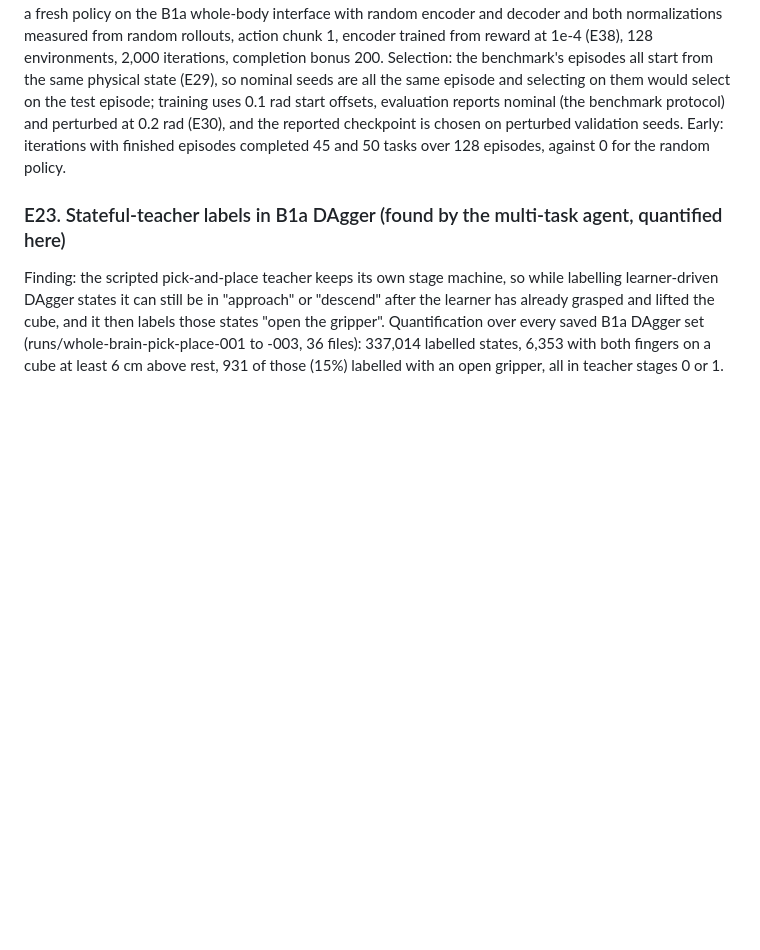
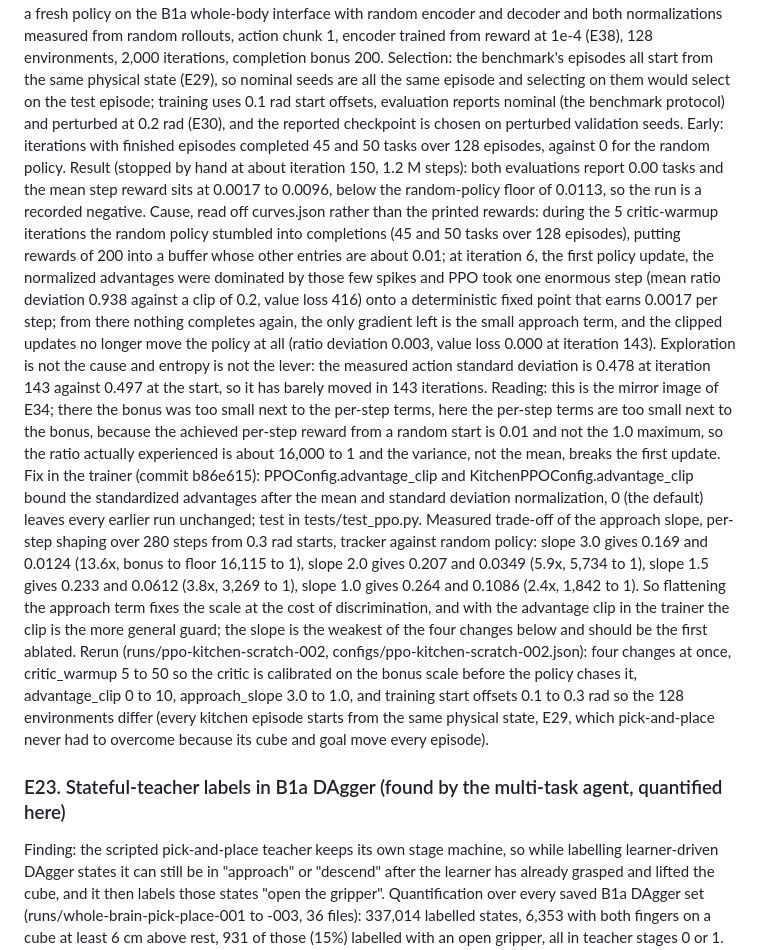
Before and after one commit to yusenthebot/FlyArm, a Markdown page: docs/RESEARCH_LOG.md, the part around the change. Drawn GitHub-style; blank space fills up the shorter version.

Commit message:
docs(log): the reward-only kitchen run collapsed on its first policy update

```diff
--- a/docs/RESEARCH_LOG.md
+++ b/docs/RESEARCH_LOG.md
@@ -342,6 +342,14 @@ Verification: batched against single environment, 90 steps of shared random acti
 First run (runs/ppo-kitchen-scratch-001, configs/ppo-kitchen-scratch.json, started 2026-09-22 15:18): reward only, no demonstrations, a fresh policy on the B1a whole-body interface with random encoder and decoder and both normalizations measured from random rollouts, action chunk 1, encoder trained from reward at 1e-4 (E38), 128 environments, 2,000 iterations, completion bonus 200.
 Selection: the benchmark's episodes all start from the same physical state (E29), so nominal seeds are all the same episode and selecting on them would select on the test episode; training uses 0.1 rad start offsets, evaluation reports nominal (the benchmark protocol) and perturbed at 0.2 rad (E30), and the reported checkpoint is chosen on perturbed validation seeds.
 Early: iterations with finished episodes completed 45 and 50 tasks over 128 episodes, against 0 for the random policy.
+Result (stopped by hand at about iteration 150, 1.2 M steps): both evaluations report 0.00 tasks and the mean step reward sits at 0.0017 to 0.0096, below the random-policy floor of 0.0113, so the run is a recorded negative.
+Cause, read off curves.json rather than the printed rewards: during the 5 critic-warmup iterations the random policy stumbled into completions (45 and 50 tasks over 128 episodes), putting rewards of 200 into a buffer whose other entries are about 0.01; at iteration 6, the first policy update, the normalized advantages were dominated by those few spikes and PPO took one enormous step (mean ratio deviation 0.938 against a clip of 0.2, value loss 416) onto a deterministic fixed point that earns 0.0017 per step; from there nothing completes again, the only gradient left is the small approach term, and the clipped updates no longer move the policy at all (ratio deviation 0.003, value loss 0.000 at iteration 143).
+Exploration is not the cause and entropy is not the lever: the measured action standard deviation is 0.478 at iteration 143 against 0.497 at the start, so it has barely moved in 143 iterations.
+Reading: this is the mirror image of E34; there the bonus was too small next to the per-step terms, here the per-step terms are too small next to the bonus, because the achieved per-step reward from a random start is 0.01 and not the 1.0 maximum, so the ratio actually experienced is about 16,000 to 1 and the variance, not the mean, breaks the first update.
+Fix in the trainer (commit b86e615): PPOConfig.advantage_clip and KitchenPPOConfig.advantage_clip bound the standardized advantages after the mean and standard deviation normalization, 0 (the default) leaves every earlier run unchanged; test in tests/test_ppo.py.
+Measured trade-off of the approach slope, per-step shaping over 280 steps from 0.3 rad starts, tracker against random policy: slope 3.0 gives 0.169 and 0.0124 (13.6x, bonus to floor 16,115 to 1), slope 2.0 gives 0.207 and 0.0349 (5.9x, 5,734 to 1), slope 1.5 gives 0.233 and 0.0612 (3.8x, 3,269 to 1), slope 1.0 gives 0.264 and 0.1086 (2.4x, 1,842 to 1).
+So flattening the approach term fixes the scale at the cost of discrimination, and with the advantage clip in the trainer the clip is the more general guard; the slope is the weakest of the four changes below and should be the first ablated.
+Rerun (runs/ppo-kitchen-scratch-002, configs/ppo-kitchen-scratch-002.json): four changes at once, critic_warmup 5 to 50 so the critic is calibrated on the bonus scale before the policy chases it, advantage_clip 0 to 10, approach_slope 3.0 to 1.0, and training start offsets 0.1 to 0.3 rad so the 128 environments differ (every kitchen episode starts from the same physical state, E29, which pick-and-place never had to overcome because its cube and goal move every episode).
 
 ### E23. Stateful-teacher labels in B1a DAgger (found by the multi-task agent, quantified here)
 Finding: the scripted pick-and-place teacher keeps its own stage machine, so while labelling learner-driven DAgger states it can still be in "approach" or "descend" after the learner has already grasped and lifted the cube, and it then labels those states "open the gripper".
```
